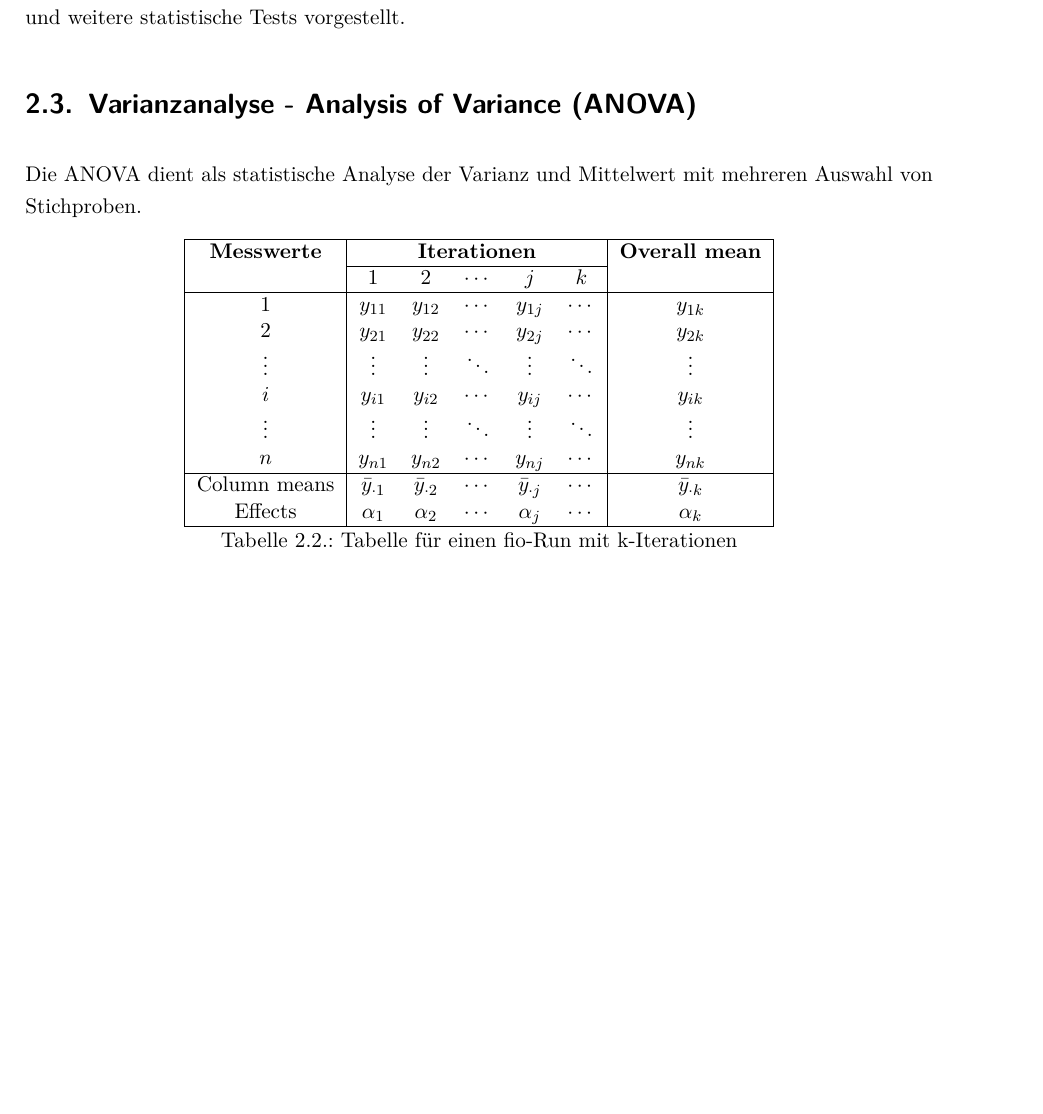
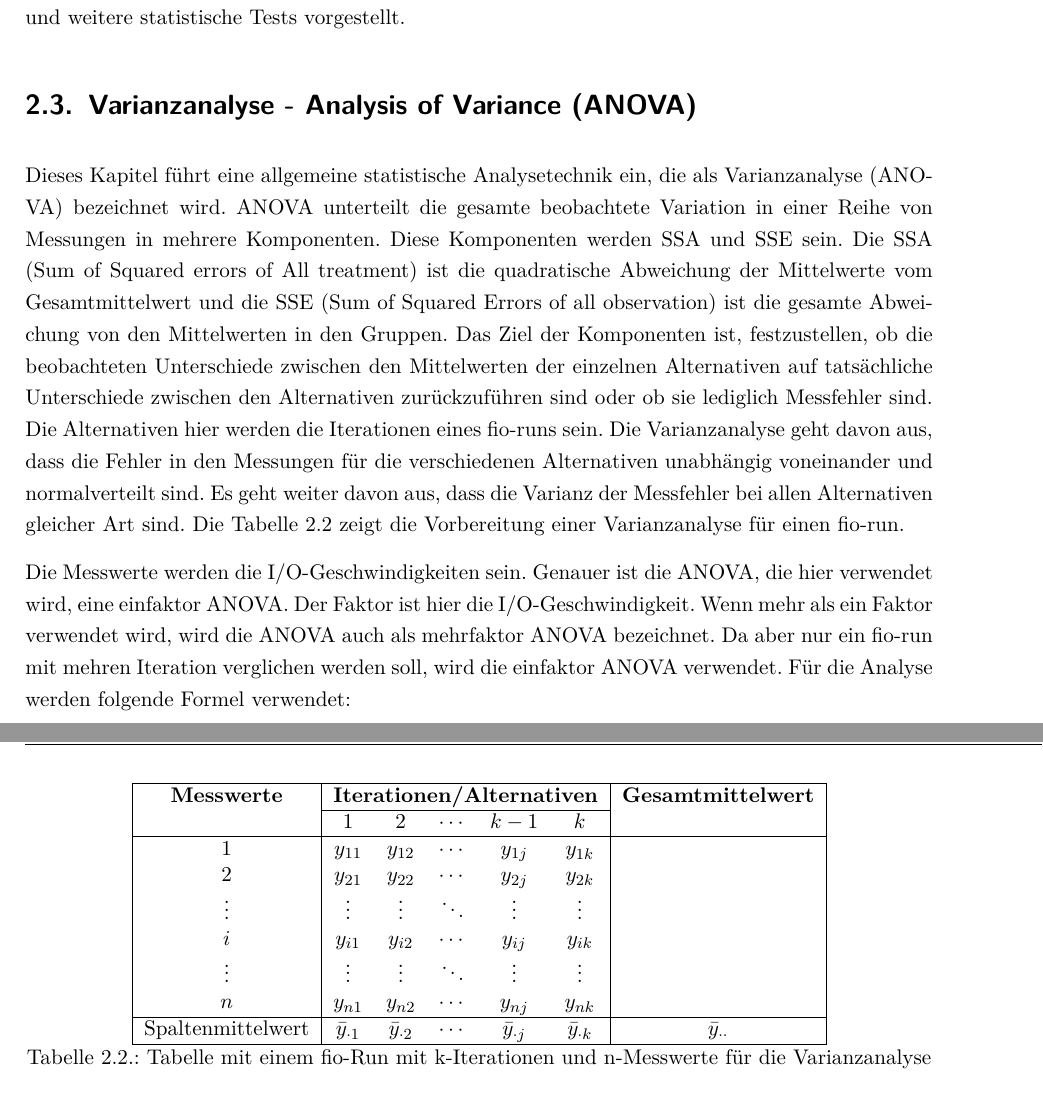
Before and after one commit to MeikWimm/fio_analyzer, a LaTeX thesis (BA/Bachelorarbeit.tex, which reads BA/Inhalt/Grundlagen.tex): part of page 9 of 21 before the commit and two parts of pages 9 and 10 of 22 after it, the two joined at a grey line, cut so that both start at the same text, the shorter picture padded with empty space. Compiled offline with pdfLaTeX.

Commit message:
Worked on Grundlagen ANOVA

```diff
--- a/BA/Inhalt/Grundlagen.tex
+++ b/BA/Inhalt/Grundlagen.tex
@@ -123,32 +123,45 @@ vorgestellt.
 
 \section{Varianzanalyse - Analysis of Variance (ANOVA)}
 
-Die ANOVA dient als statistische Analyse der Varianz und Mittelwert mit mehreren Auswahl von Stichproben.
-
-
-
+Dieses Kapitel führt eine allgemeine statistische Analysetechnik ein, die als Varianzanalyse (ANOVA) bezeichnet wird.
+ANOVA unterteilt die gesamte beobachtete Variation in einer Reihe von Messungen in mehrere Komponenten.
+Diese Komponenten werden SSA und SSE sein.
+Die SSA (Sum of Squared errors of All treatment) ist die quadratische Abweichung der Mittelwerte vom Gesamtmittelwert und die SSE
+(Sum of Squared Errors of all observation) ist die gesamte Abweichung von den Mittelwerten in den Gruppen.
+Das Ziel der Komponenten ist, festzustellen, ob die beobachteten Unterschiede zwischen den Mittelwerten der einzelnen Alternativen auf tatsächliche
+Unterschiede zwischen den Alternativen zurückzuführen sind oder ob sie lediglich Messfehler sind.
+Die Alternativen hier werden die Iterationen eines fio-runs sein.
+Die Varianzanalyse geht davon aus, dass die Fehler in den Messungen für die verschiedenen Alternativen
+unabhängig voneinander und normalverteilt sind.
+Es geht weiter davon aus, dass die Varianz der Messfehler bei allen Alternativen gleicher Art sind.
+Die Tabelle \ref{tab:measurements} zeigt die Vorbereitung einer Varianzanalyse für einen fio-run.
 
 \begin{table}[h!]
   \centering
   %\resizebox{\textwidth}{!}{
   \begin{tabular}{|c|*{5}{c}|c|}
   \hline
-  \textbf{Messwerte} & \multicolumn{5}{c|}{\textbf{Iterationen}} & \textbf{Overall mean} \\
+  \textbf{Messwerte} & \multicolumn{5}{c|}{\textbf{Iterationen/Alternativen}} & \textbf{Gesamtmittelwert} \\
   \cline{2-6}
-   & 1 & 2 & $\cdots$ & $j$ & $k$ & \\
+   & 1 & 2 & $\cdots$ & $k-1$ & $k$ & \\
   \hline
-  1 & $y_{11}$ & $y_{12}$ & $\cdots$ & $y_{1j}$ & $\cdots$ & $y_{1k}$ \\
-  2 & $y_{21}$ & $y_{22}$ & $\cdots$ & $y_{2j}$ & $\cdots$ & $y_{2k}$ \\
-  $\vdots$ & $\vdots$ & $\vdots$ & $\ddots$ & $\vdots$ & $\ddots$ & $\vdots$ \\
-  $i$ & $y_{i1}$ & $y_{i2}$ & $\cdots$ & $y_{ij}$ & $\cdots$ & $y_{ik}$ \\
-  $\vdots$ & $\vdots$ & $\vdots$ & $\ddots$ & $\vdots$ & $\ddots$ & $\vdots$ \\
-  $n$ & $y_{n1}$ & $y_{n2}$ & $\cdots$ & $y_{nj}$ & $\cdots$ & $y_{nk}$ \\
+  1 & $y_{11}$ & $y_{12}$ & $\cdots$ & $y_{1j}$ & $y_{1k}$ & \\
+  2 & $y_{21}$ & $y_{22}$ & $\cdots$ & $y_{2j}$ & $y_{2k}$ & \\
+  $\vdots$ & $\vdots$ & $\vdots$ & $\ddots$ & $\vdots$ & $\vdots$ & \\
+  $i$ & $y_{i1}$ & $y_{i2}$ & $\cdots$ & $y_{ij}$ & $y_{ik}$ & \\
+  $\vdots$ & $\vdots$ & $\vdots$ & $\ddots$ & $\vdots$ & $\vdots$ & \\
+  $n$ & $y_{n1}$ & $y_{n2}$ & $\cdots$ & $y_{nj}$ & $y_{nk}$ &  \\
   \hline
-  Column means & $\bar{y}_{\cdot1}$ & $\bar{y}_{\cdot2}$ & $\cdots$ & $\bar{y}_{\cdot j}$ & $\cdots$ & $\bar{y}_{\cdot k}$ \\
-  Effects & $\alpha_1$ & $\alpha_2$ & $\cdots$ & $\alpha_j$ & $\cdots$ & $\alpha_k$ \\
+  Spaltenmittelwert & $\bar{y}_{\cdot1}$ & $\bar{y}_{\cdot2}$ & $\cdots$ & $\bar{y}_{\cdot j}$ & $\bar{y}_{\cdot k}$ & $\bar{y}_{\cdot \cdot}$ \\
+  %Effekte & $\alpha_{\cdot 1}$ & $\alpha_{\cdot 2}$ & $\cdots$ & $\alpha_{\cdot k-1}$ & $\cdots$ & $\alpha_{\cdot k}$ \\
   \hline
   \end{tabular}
   %}
-  \caption{Tabelle für einen fio-Run mit k-Iterationen}
+  \caption{Tabelle mit einem fio-Run mit k-Iterationen und n-Messwerte für die Varianzanalyse}
   \label{tab:measurements}
 \end{table}
+
+Die Messwerte werden die I/O-Geschwindigkeiten sein. Genauer ist die ANOVA, die hier verwendet wird, eine einfaktor ANOVA.
+Der Faktor ist hier die I/O-Geschwindigkeit. Wenn mehr als ein Faktor verwendet wird, wird die ANOVA auch als mehrfaktor ANOVA bezeichnet.
+Da aber nur ein fio-run mit mehren Iteration verglichen werden soll, wird die einfaktor ANOVA verwendet.
+Für die Analyse werden folgende Formel verwendet:
```
Also changed, not shown: BA/Inhalt/Grundlagen.tex (50 more changed lines).
